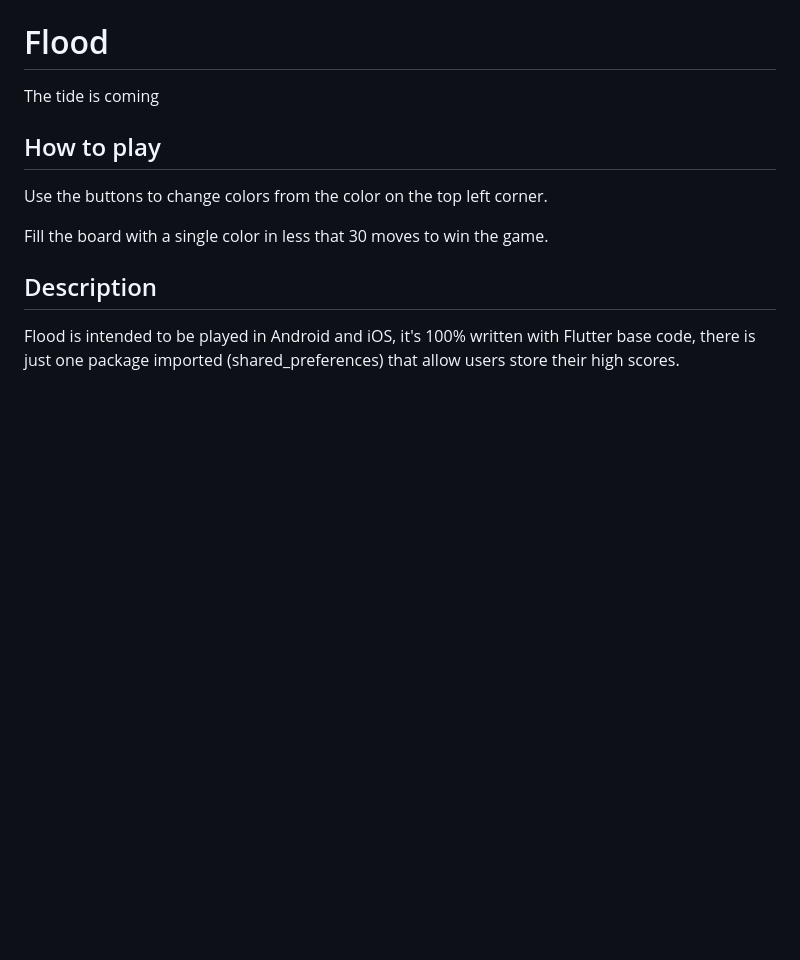
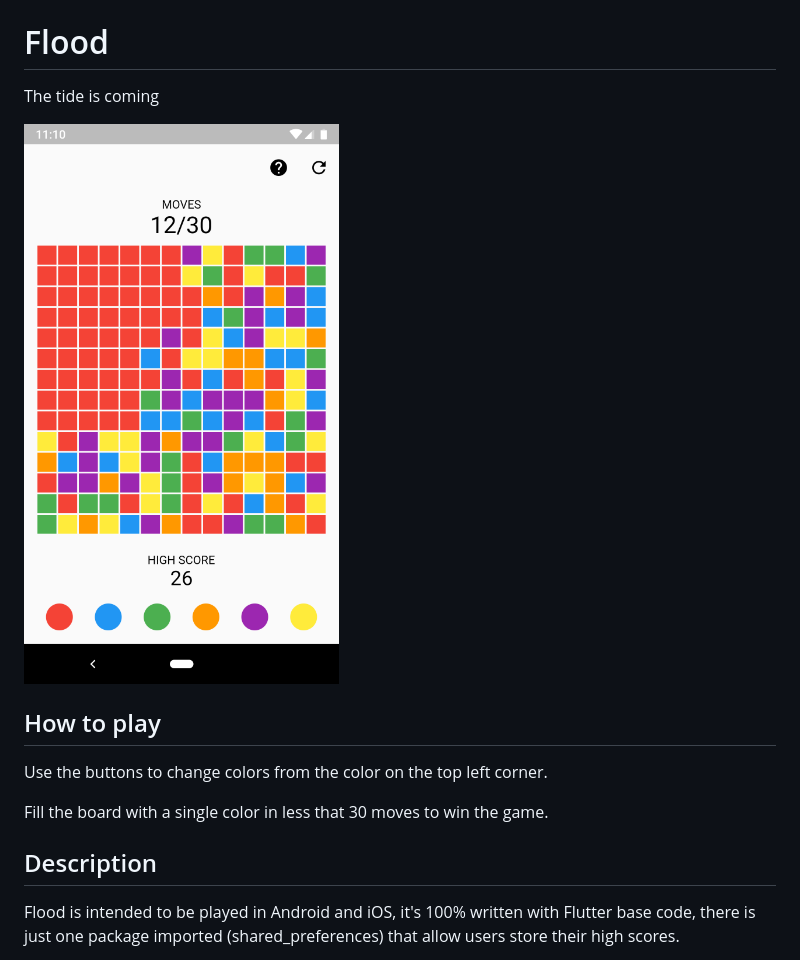
Before and after one commit to kadukeitor/flood, a Markdown page: README.md, the part around the change. Rendered like a GitHub page; pictures changed too: assets/images/screenshot.png (added); blank space fills up the shorter version.

Commit message:
Add screenshot to README.md

```diff
--- a/README.md
+++ b/README.md
@@ -1,6 +1,8 @@
 # Flood
 
 The tide is coming
+
+![Alt text](assets/images/screenshot.png?raw=true "Flood")
 
 ## How to play
 
```
